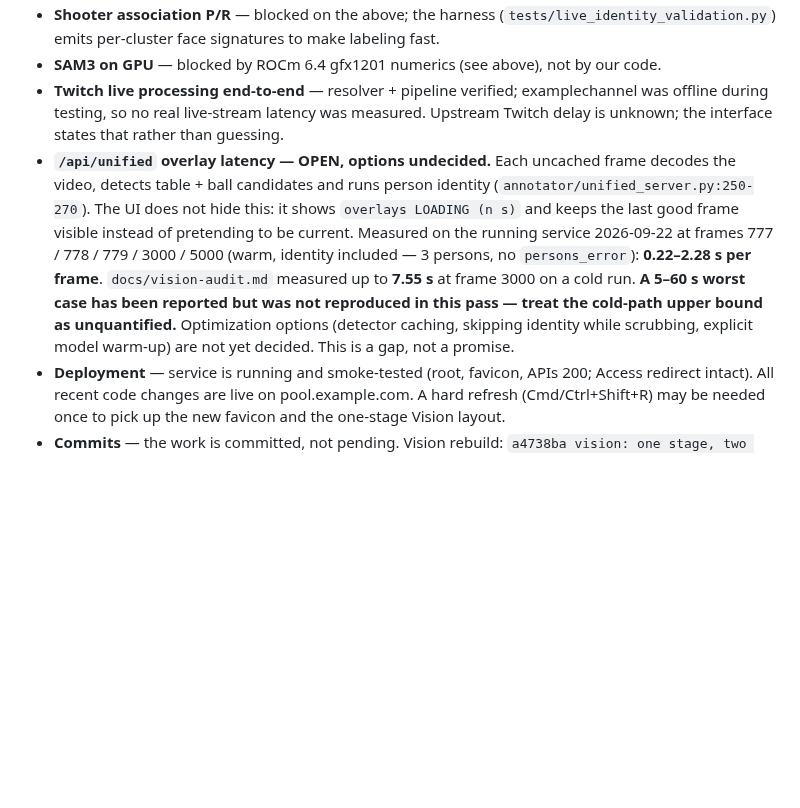
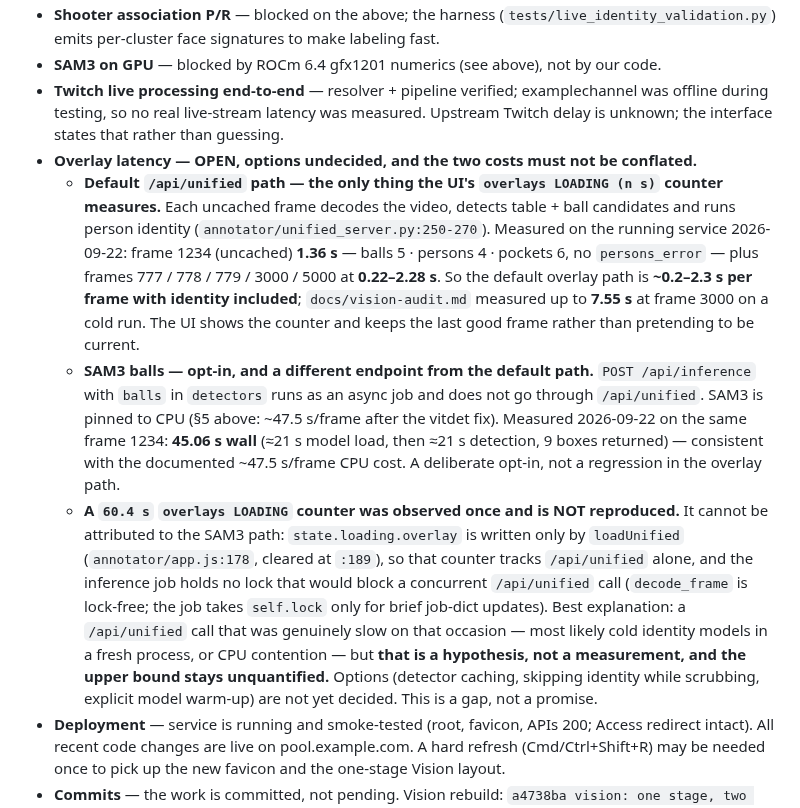
Before and after one commit to howyay/corner-pocket, a Markdown page: docs/handoff.md, the part around the change. Drawn GitHub-style; blank space fills up the shorter version.

Commit message:
docs: scope the unified latency gap by detection path

```diff
--- a/docs/handoff.md
+++ b/docs/handoff.md
@@ -56,7 +56,10 @@ The machine has an AMD RX 9070 XT; ROCm PyTorch 2.9.1 works (YOLO on GPU verifie
 - **Shooter association P/R** — blocked on the above; the harness (`tests/live_identity_validation.py`) emits per-cluster face signatures to make labeling fast.
 - **SAM3 on GPU** — blocked by ROCm 6.4 gfx1201 numerics (see above), not by our code.
 - **Twitch live processing end-to-end** — resolver + pipeline verified; examplechannel was offline during testing, so no real live-stream latency was measured. Upstream Twitch delay is unknown; the interface states that rather than guessing.
-- **`/api/unified` overlay latency — OPEN, options undecided.** Each uncached frame decodes the video, detects table + ball candidates and runs person identity (`annotator/unified_server.py:250-270`). The UI does not hide this: it shows `overlays LOADING (n s)` and keeps the last good frame visible instead of pretending to be current. Measured on the running service 2026-09-22 at frames 777 / 778 / 779 / 3000 / 5000 (warm, identity included — 3 persons, no `persons_error`): **0.22–2.28 s per frame**. `docs/vision-audit.md` measured up to **7.55 s** at frame 3000 on a cold run. **A 5–60 s worst case has been reported but was not reproduced in this pass — treat the cold-path upper bound as unquantified.** Optimization options (detector caching, skipping identity while scrubbing, explicit model warm-up) are not yet decided. This is a gap, not a promise.
+- **Overlay latency — OPEN, options undecided, and the two costs must not be conflated.**
+  - **Default `/api/unified` path — the only thing the UI's `overlays LOADING (n s)` counter measures.** Each uncached frame decodes the video, detects table + ball candidates and runs person identity (`annotator/unified_server.py:250-270`). Measured on the running service 2026-09-22: frame 1234 (uncached) **1.36 s** — balls 5 · persons 4 · pockets 6, no `persons_error` — plus frames 777 / 778 / 779 / 3000 / 5000 at **0.22–2.28 s**. So the default overlay path is **~0.2–2.3 s per frame with identity included**; `docs/vision-audit.md` measured up to **7.55 s** at frame 3000 on a cold run. The UI shows the counter and keeps the last good frame rather than pretending to be current.
+  - **SAM3 balls — opt-in, and a different endpoint from the default path.** `POST /api/inference` with `balls` in `detectors` runs as an async job and does not go through `/api/unified`. SAM3 is pinned to CPU (§5 above: ~47.5 s/frame after the vitdet fix). Measured 2026-09-22 on the same frame 1234: **45.06 s wall** (≈21 s model load, then ≈21 s detection, 9 boxes returned) — consistent with the documented ~47.5 s/frame CPU cost. A deliberate opt-in, not a regression in the overlay path.
+  - **A `60.4 s` `overlays LOADING` counter was observed once and is NOT reproduced.** It cannot be attributed to the SAM3 path: `state.loading.overlay` is written only by `loadUnified` (`annotator/app.js:178`, cleared at `:189`), so that counter tracks `/api/unified` alone, and the inference job holds no lock that would block a concurrent `/api/unified` call (`decode_frame` is lock-free; the job takes `self.lock` only for brief job-dict updates). Best explanation: a `/api/unified` call that was genuinely slow on that occasion — most likely cold identity models in a fresh process, or CPU contention — but **that is a hypothesis, not a measurement, and the upper bound stays unquantified.** Options (detector caching, skipping identity while scrubbing, explicit model warm-up) are not yet decided. This is a gap, not a promise.
 - **Deployment** — service is running and smoke-tested (root, favicon, APIs 200; Access redirect intact). All recent code changes are live on pool.example.com. A hard refresh (Cmd/Ctrl+Shift+R) may be needed once to pick up the new favicon and the one-stage Vision layout.
 - **Commits** — the work is committed, not pending. Vision rebuild: `a4738ba vision: one stage, two rails, zero subtabs`, `6ef2e2c vision: one frame surface, live edge, per-artifact receipts`, `50e3ae7 vision: pin the one-stage contract in tests and docs`, `f101d67 vision: translate live states, separate model from manual marks`, `d77d4df vision: pin the state vocabulary and overlay provenance in tests`.
 
```
